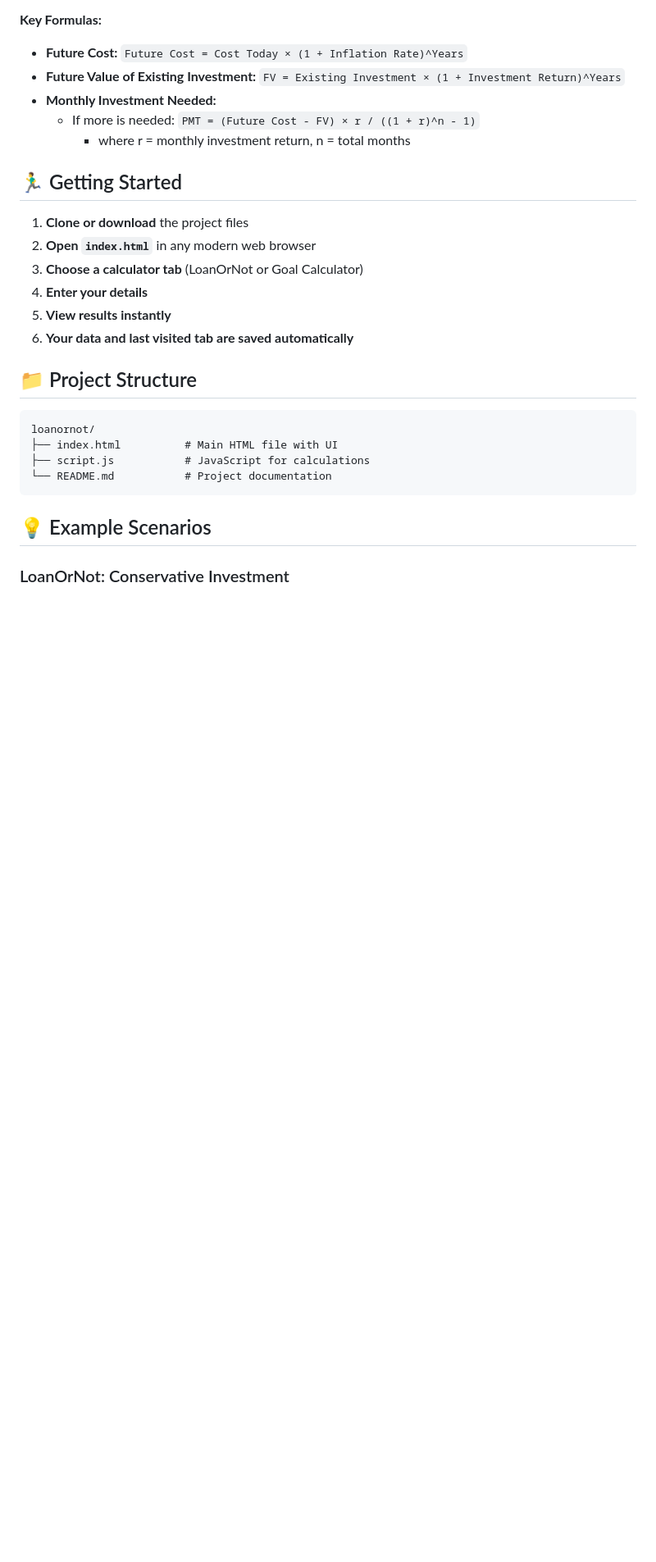
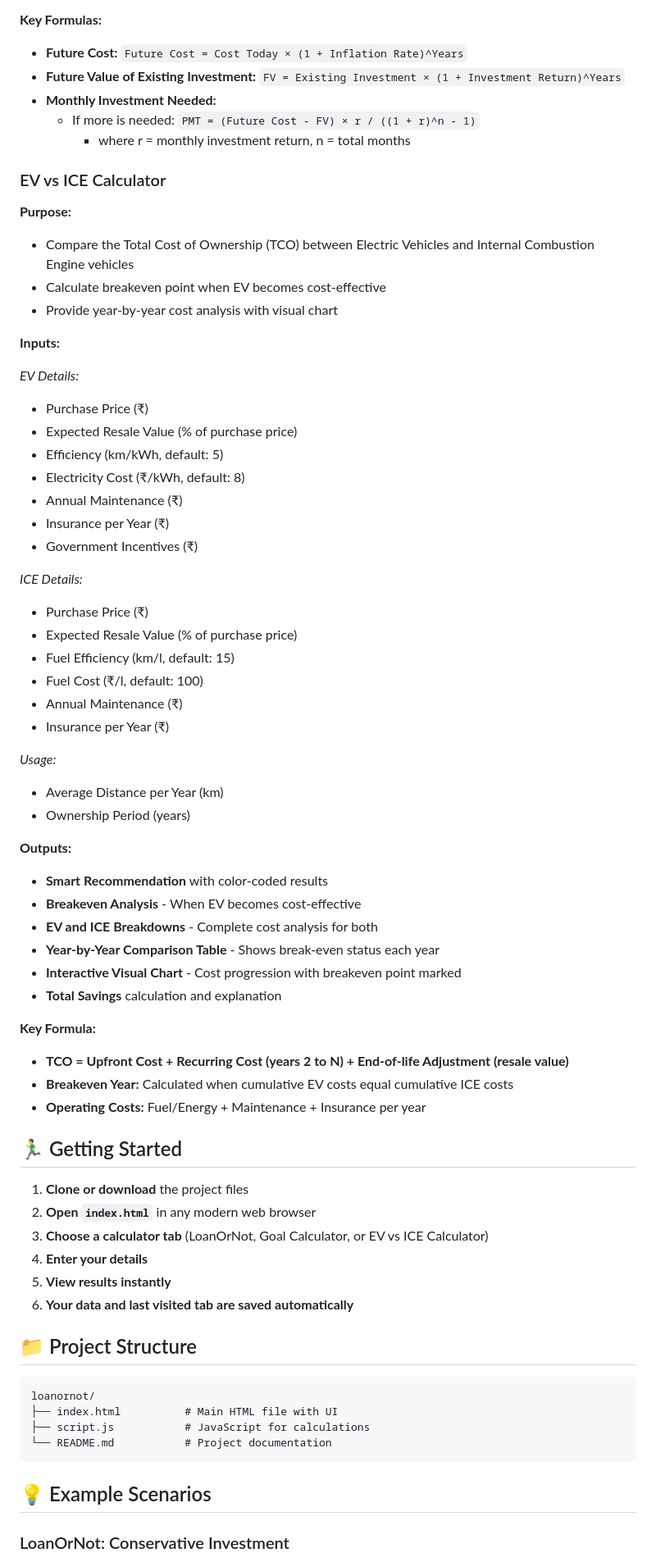
Before and after one commit to hiteshjain12/loanornot, a Markdown page: README.md, the part around one of its changes. Shown at 82% size. GitHub-like rendering; blank space fills up the shorter version.

Commit message:
Update README with comprehensive EV vs ICE Calculator documentation
- Added EV vs ICE Calculator to the main feature list
- Updated purpose section to include vehicle comparison question
- Added detailed EV vs ICE Calculator section with:
  * Complete input field descriptions with defaults
  * Comprehensive output features list
  * Key formulas and breakeven calculation explanation
- Added realistic example scenarios:
  * Urban commuter case (EV favorable)
  * Highway driver case (ICE favorable)
- Updated considerations section with EV/ICE specific factors
- Enhanced potential enhancements with EV-related improvements
- Updated navigation references throughout the document

```diff
--- a/README.md
+++ b/README.md
@@ -73,11 +75,54 @@ This app helps you answer two key questions:
   - If more is needed: `PMT = (Future Cost - FV) × r / ((1 + r)^n - 1)`
     - where r = monthly investment return, n = total months
 
+### EV vs ICE Calculator
+
+**Purpose:**
+- Compare the Total Cost of Ownership (TCO) between Electric Vehicles and Internal Combustion Engine vehicles
+- Calculate breakeven point when EV becomes cost-effective
+- Provide year-by-year cost analysis with visual chart
+
+**Inputs:**
+
+*EV Details:*
+- Purchase Price (₹)
+- Expected Resale Value (% of purchase price)
+- Efficiency (km/kWh, default: 5)
+- Electricity Cost (₹/kWh, default: 8)
+- Annual Maintenance (₹)
+- Insurance per Year (₹)
+- Government Incentives (₹)
+
+*ICE Details:*
+- Purchase Price (₹)
+- Expected Resale Value (% of purchase price)
+- Fuel Efficiency (km/l, default: 15)
+- Fuel Cost (₹/l, default: 100)
+- Annual Maintenance (₹)
+- Insurance per Year (₹)
+
+*Usage:*
+- Average Distance per Year (km)
+- Ownership Period (years)
+
+**Outputs:**
+- **Smart Recommendation** with color-coded results
+- **Breakeven Analysis** - When EV becomes cost-effective
+- **EV and ICE Breakdowns** - Complete cost analysis for both
+- **Year-by-Year Comparison Table** - Shows break-even status each year
+- **Interactive Visual Chart** - Cost progression with breakeven point marked
+- **Total Savings** calculation and explanation
+
+**Key Formula:**
+- **TCO = Upfront Cost + Recurring Cost (years 2 to N) + End-of-life Adjustment (resale value)**
+- **Breakeven Year:** Calculated when cumulative EV costs equal cumulative ICE costs
+- **Operating Costs:** Fuel/Energy + Maintenance + Insurance per year
+
 ## 🏃‍♂️ Getting Started
 
 1. **Clone or download** the project files
 2. **Open `index.html`** in any modern web browser
-3. **Choose a calculator tab** (LoanOrNot or Goal Calculator)
+3. **Choose a calculator tab** (LoanOrNot, Goal Calculator, or EV vs ICE Calculator)
 4. **Enter your details**
 5. **View results instantly**
 6. **Your data and last visited tab are saved automatically**
```
Also changed, not shown: other parts of README.md (+23 -3 lines).
